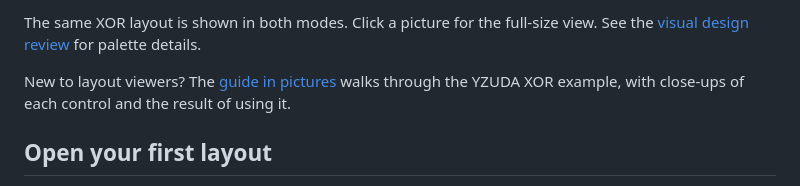
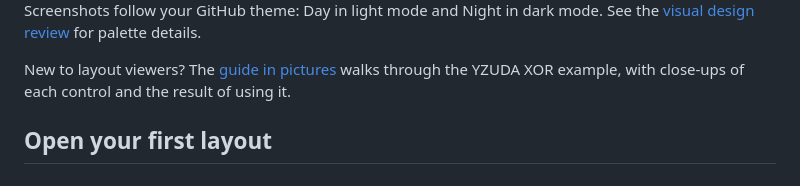
Before and after one commit to cct1123/gdsviewer, a Markdown page: README.md, the part around one of its changes. GitHub-like rendering.

Commit message:
docs: match README screenshots to the GitHub theme

```diff
--- a/README.md
+++ b/README.md
@@ -25,5 +27,5 @@ major lines and five lighter subdivisions per interval, and adapts as you zoom.
 
-The same XOR layout is shown in both modes. Click a picture for the full-size view.
+Screenshots follow your GitHub theme: Day in light mode and Night in dark mode.
 See the [visual design review](docs/design-review.md) for palette details.
 
 New to layout viewers? The [guide in pictures](docs/user-guide.md) walks through
```
Also changed, not shown: other parts of README.md (+20 -12 lines).
